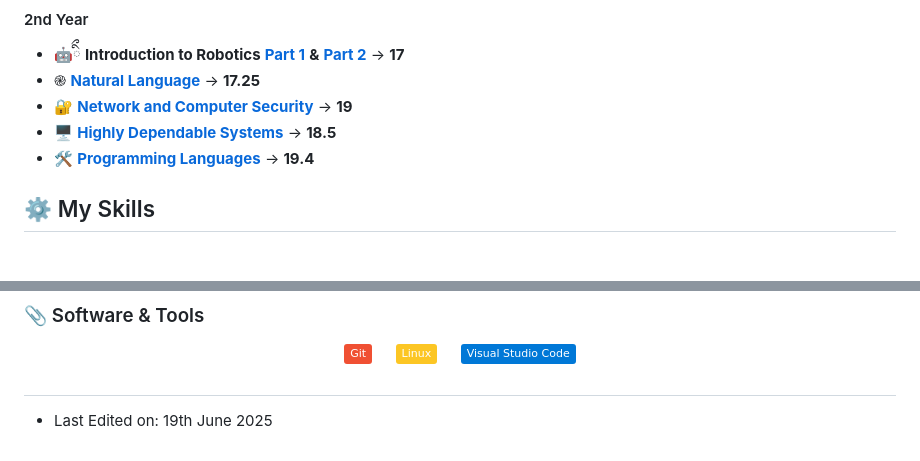
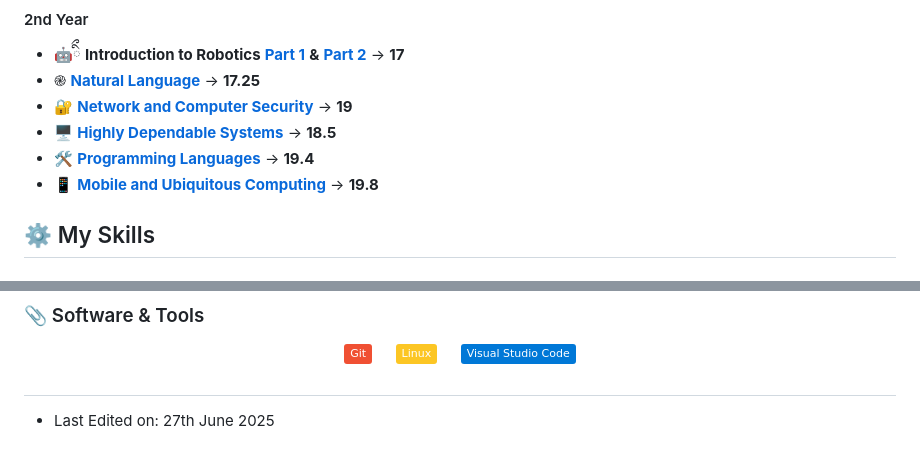
Before and after one commit to guilhermeleitao2002/guilhermeleitao2002, a Markdown page: README.md, 2 parts joined by grey strips. Drawn GitHub-style; badges without logos.

Commit message:
docs: add Mobile and Ubiquitous Computing project and update last edited date

```diff
--- a/README.md
+++ b/README.md
@@ -83,6 +83,7 @@ The following projects were developed during my academic journey. They are a mix
 - 🔐 [**Network and Computer Security**](https://github.com/guilhermeleitao2002/Network-Security-Project) -> **19**
 - 🖥️ [**Highly Dependable Systems**](https://github.com/guilhermeleitao2002/DepBlockchain) -> **18.5**
 - 🛠️ [**Programming Languages**](https://github.com/guilhermeleitao2002/LX-Interpreter) -> **19.4**
+- 📱 [**Mobile and Ubiquitous Computing**](https://github.com/guilhermeleitao2002/ChargIST) -> **19.8**
 
 ## ⚙️ My Skills
 
@@ -138,4 +139,4 @@ The following projects were developed during my academic journey. They are a mix
 
 #
 
- - Last Edited on: 19th June 2025
+ - Last Edited on: 27th June 2025
```
